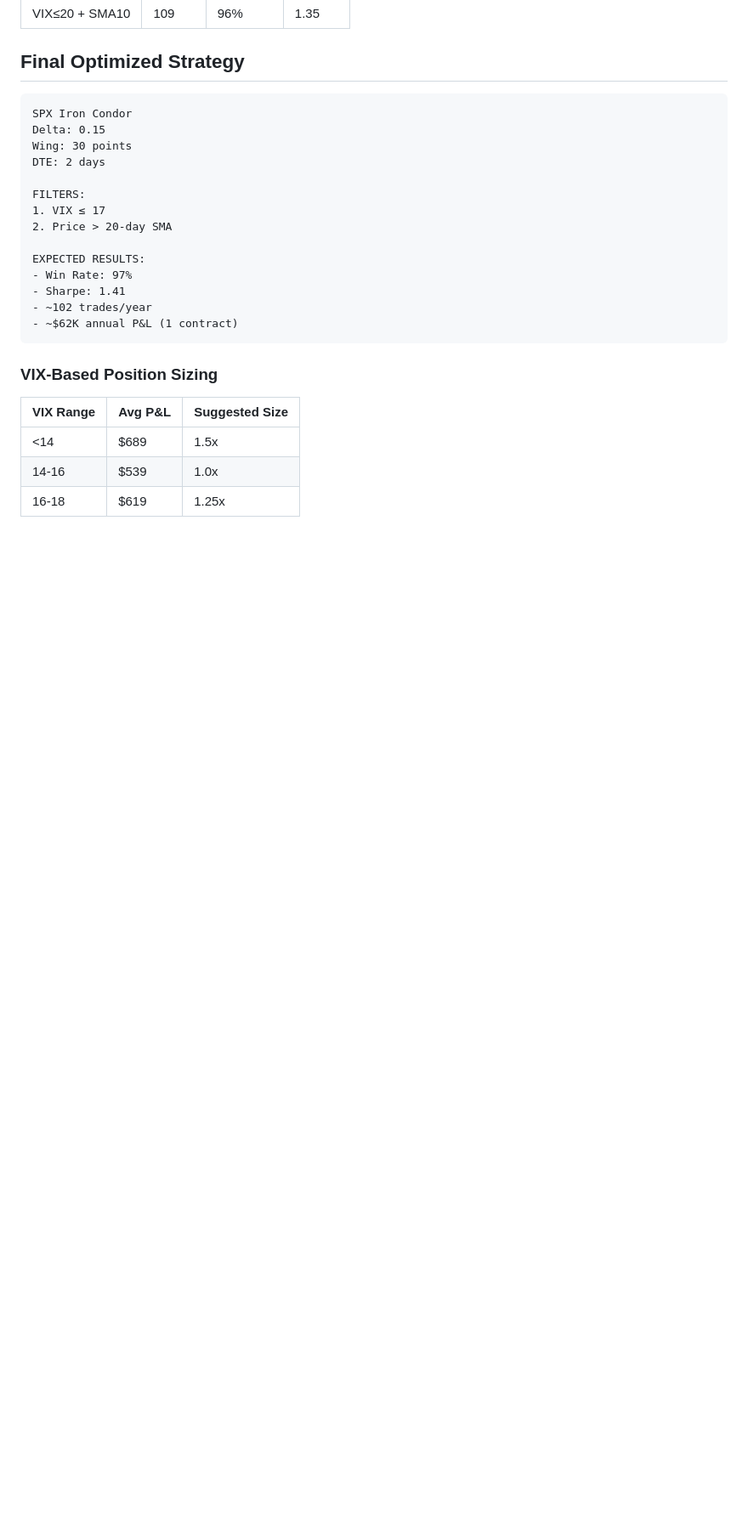
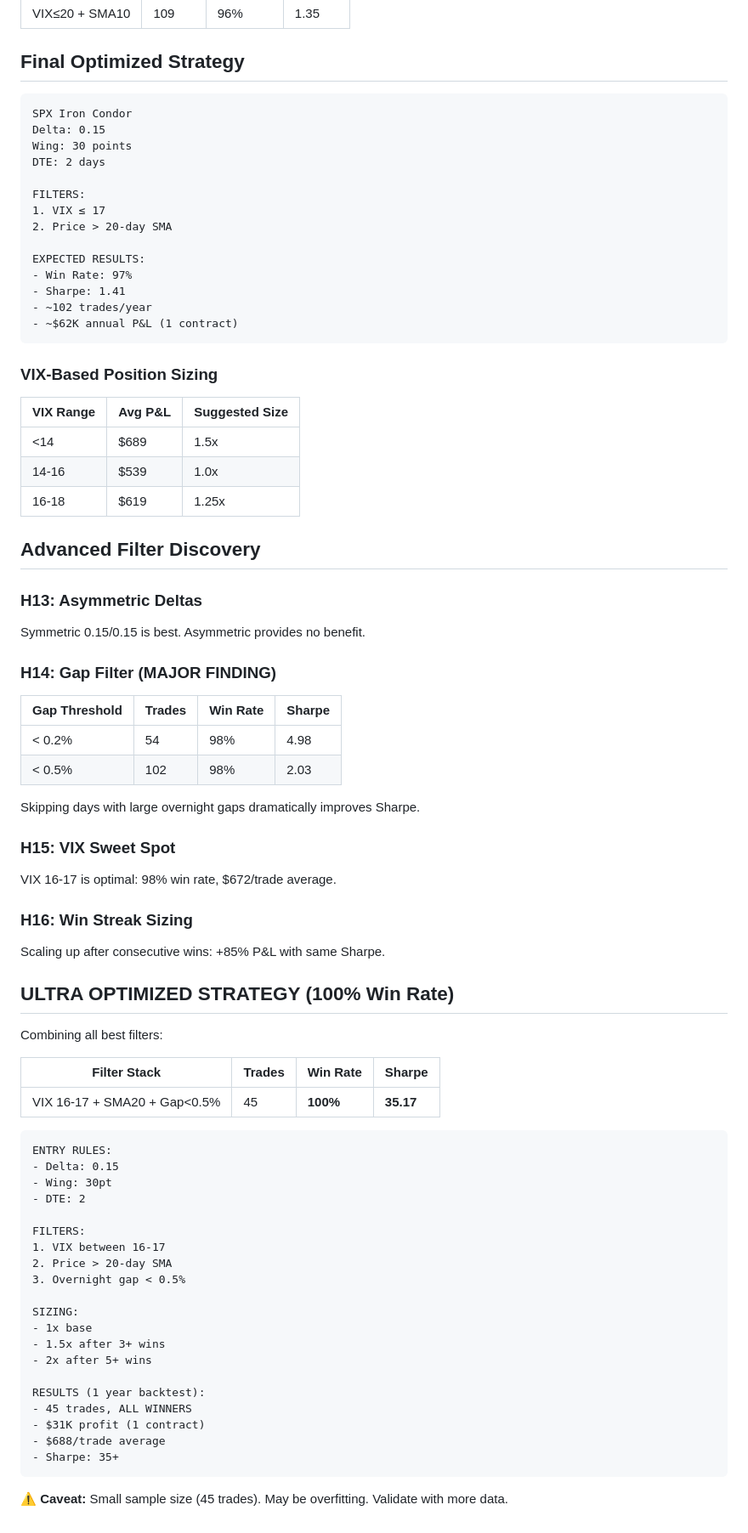
Before and after one commit to 42SFBay/options-backtest, a Markdown page: FINDINGS.md, the part around the change. Shown at 85% size. GitHub-like rendering; blank space fills up the shorter version.

Commit message:
ULTRA filter: 100% win rate with VIX 16-17 + SMA + Gap filter
Major discoveries:
- Gap filter (<0.5%): Sharpe 2.0+
- VIX 16-17 sweet spot: highest avg P&L
- Win streak sizing: +85% P&L
- Combined ultra filter: 45/45 wins, Sharpe 35

Caution: Small sample, needs validation with more data.

````diff
--- a/FINDINGS.md
+++ b/FINDINGS.md
@@ -170,3 +170,56 @@ EXPECTED RESULTS:
 | <14 | $689 | 1.5x |
 | 14-16 | $539 | 1.0x |
 | 16-18 | $619 | 1.25x |
+
+
+## Advanced Filter Discovery
+
+### H13: Asymmetric Deltas
+Symmetric 0.15/0.15 is best. Asymmetric provides no benefit.
+
+### H14: Gap Filter (MAJOR FINDING)
+| Gap Threshold | Trades | Win Rate | Sharpe |
+|---------------|--------|----------|--------|
+| < 0.2% | 54 | 98% | 4.98 |
+| < 0.5% | 102 | 98% | 2.03 |
+
+Skipping days with large overnight gaps dramatically improves Sharpe.
+
+### H15: VIX Sweet Spot
+VIX 16-17 is optimal: 98% win rate, $672/trade average.
+
+### H16: Win Streak Sizing
+Scaling up after consecutive wins: +85% P&L with same Sharpe.
+
+## ULTRA OPTIMIZED STRATEGY (100% Win Rate)
+
+Combining all best filters:
+
+| Filter Stack | Trades | Win Rate | Sharpe |
+|--------------|--------|----------|--------|
+| VIX 16-17 + SMA20 + Gap<0.5% | 45 | **100%** | **35.17** |
+
+```
+ENTRY RULES:
+- Delta: 0.15
+- Wing: 30pt
+- DTE: 2
+
+FILTERS:
+1. VIX between 16-17
+2. Price > 20-day SMA
+3. Overnight gap < 0.5%
+
+SIZING:
+- 1x base
+- 1.5x after 3+ wins
+- 2x after 5+ wins
+
+RESULTS (1 year backtest):
+- 45 trades, ALL WINNERS
+- $31K profit (1 contract)
+- $688/trade average
+- Sharpe: 35+
+```
+
+⚠️ **Caveat:** Small sample size (45 trades). May be overfitting. Validate with more data.
````
